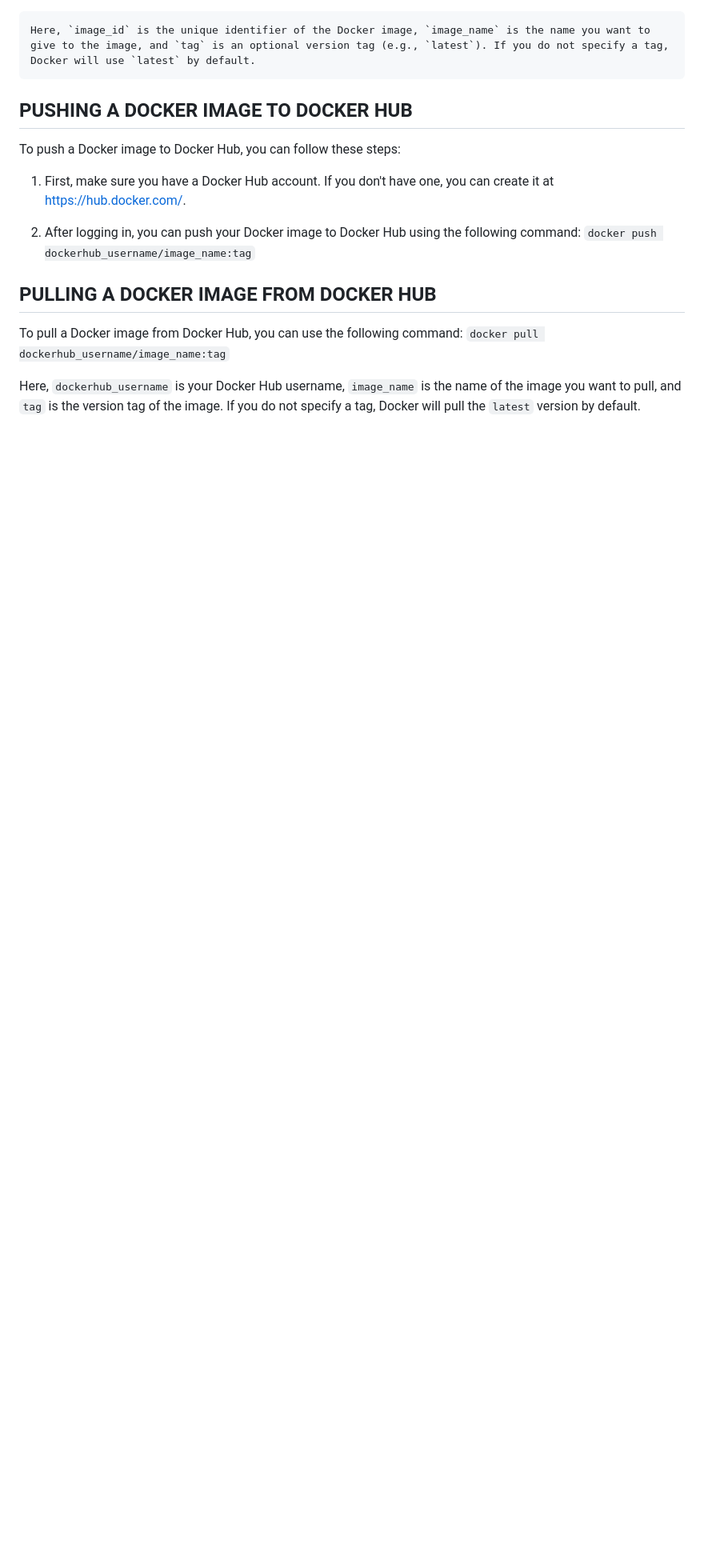
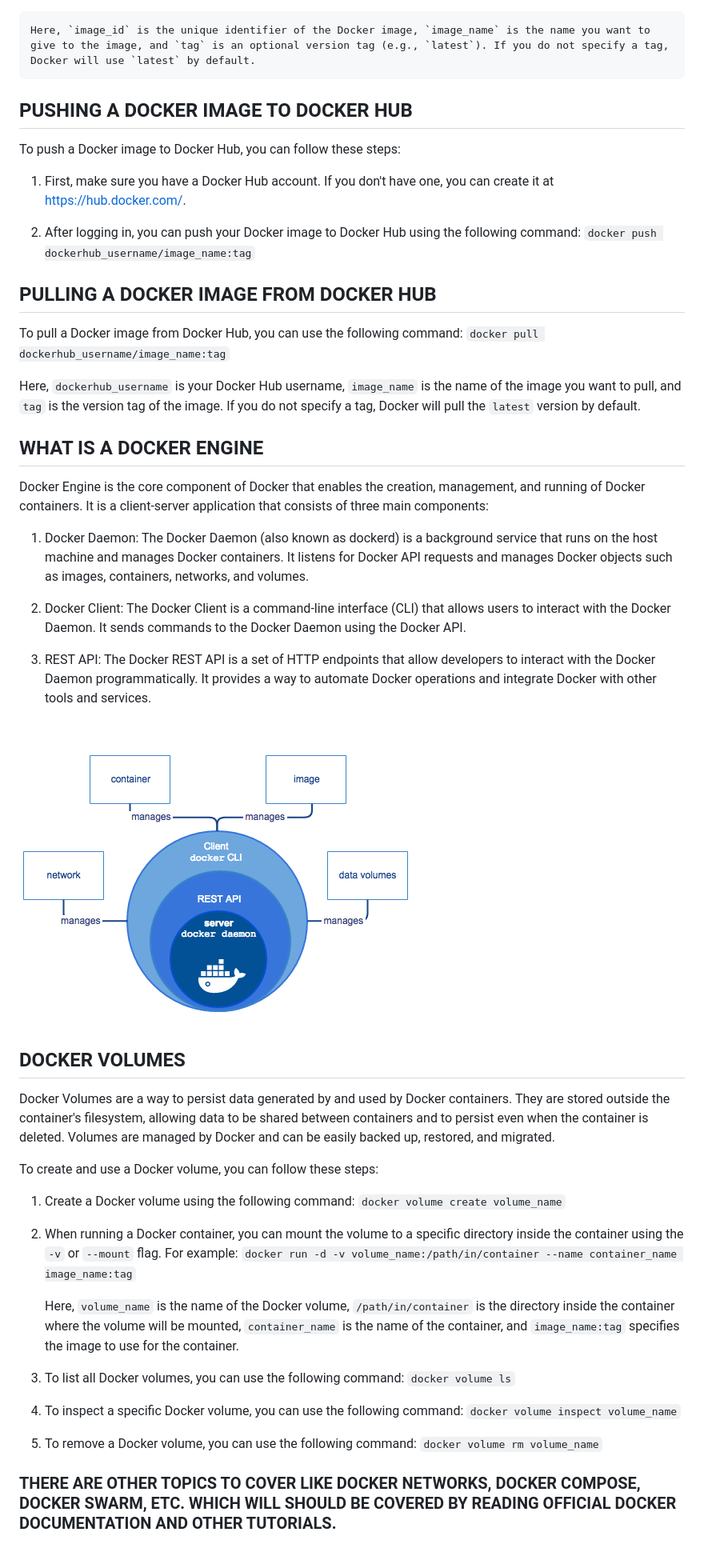
Before and after one commit to Mohammad-Soban/Docker_Tutorials, a Markdown page: README.md, the part around the change printed below. Shown: that part at 80% size. GitHub-like rendering; pictures changed too: docker_engine.png (added); blank space fills up the shorter version.

Commit message:
Final change in README.md.

````diff
--- a/README.md
+++ b/README.md
@@ -174,3 +181,40 @@ To pull a Docker image from Docker Hub, you can use the following command:
     ```docker pull dockerhub_username/image_name:tag```
 
 Here, `dockerhub_username` is your Docker Hub username, `image_name` is the name of the image you want to pull, and `tag` is the version tag of the image. If you do not specify a tag, Docker will pull the `latest` version by default.
+
+
+## WHAT IS A DOCKER ENGINE
+Docker Engine is the core component of Docker that enables the creation, management, and running of Docker containers. It is a client-server application that consists of three main components:
+
+1. Docker Daemon: The Docker Daemon (also known as dockerd) is a background service that runs on the host machine and manages Docker containers. It listens for Docker API requests and manages Docker objects such as images, containers, networks, and volumes.
+
+2. Docker Client: The Docker Client is a command-line interface (CLI) that allows users to interact with the Docker Daemon. It sends commands to the Docker Daemon using the Docker API.
+
+3. REST API: The Docker REST API is a set of HTTP endpoints that allow developers to interact with the Docker Daemon programmatically. It provides a way to automate Docker operations and integrate Docker with other tools and services.
+
+<!-- Docker engine image saved in the same directory with name Docker_Engine.png -->
+![Docker_Engine](docker_engine.png)
+
+
+## DOCKER VOLUMES
+Docker Volumes are a way to persist data generated by and used by Docker containers. They are stored outside the container's filesystem, allowing data to be shared between containers and to persist even when the container is deleted. Volumes are managed by Docker and can be easily backed up, restored, and migrated.
+
+To create and use a Docker volume, you can follow these steps:
+1. Create a Docker volume using the following command:
+   ```docker volume create volume_name```
+
+2. When running a Docker container, you can mount the volume to a specific directory inside the container using the `-v` or `--mount` flag. For example:
+   ```docker run -d -v volume_name:/path/in/container --name container_name image_name:tag```
+
+    Here, `volume_name` is the name of the Docker volume, `/path/in/container` is the directory inside the container where the volume will be mounted, `container_name` is the name of the container, and `image_name:tag` specifies the image to use for the container.
+
+3. To list all Docker volumes, you can use the following command:
+   ```docker volume ls```
+
+4. To inspect a specific Docker volume, you can use the following command:
+   ```docker volume inspect volume_name```
+
+5. To remove a Docker volume, you can use the following command:
+   ```docker volume rm volume_name```
+
+### THERE ARE OTHER TOPICS TO COVER LIKE DOCKER NETWORKS, DOCKER COMPOSE, DOCKER SWARM, ETC. WHICH WILL SHOULD BE COVERED BY READING OFFICIAL DOCKER DOCUMENTATION AND OTHER TUTORIALS.
````
Also changed, not shown: other parts of README.md (+7 -0 lines).
